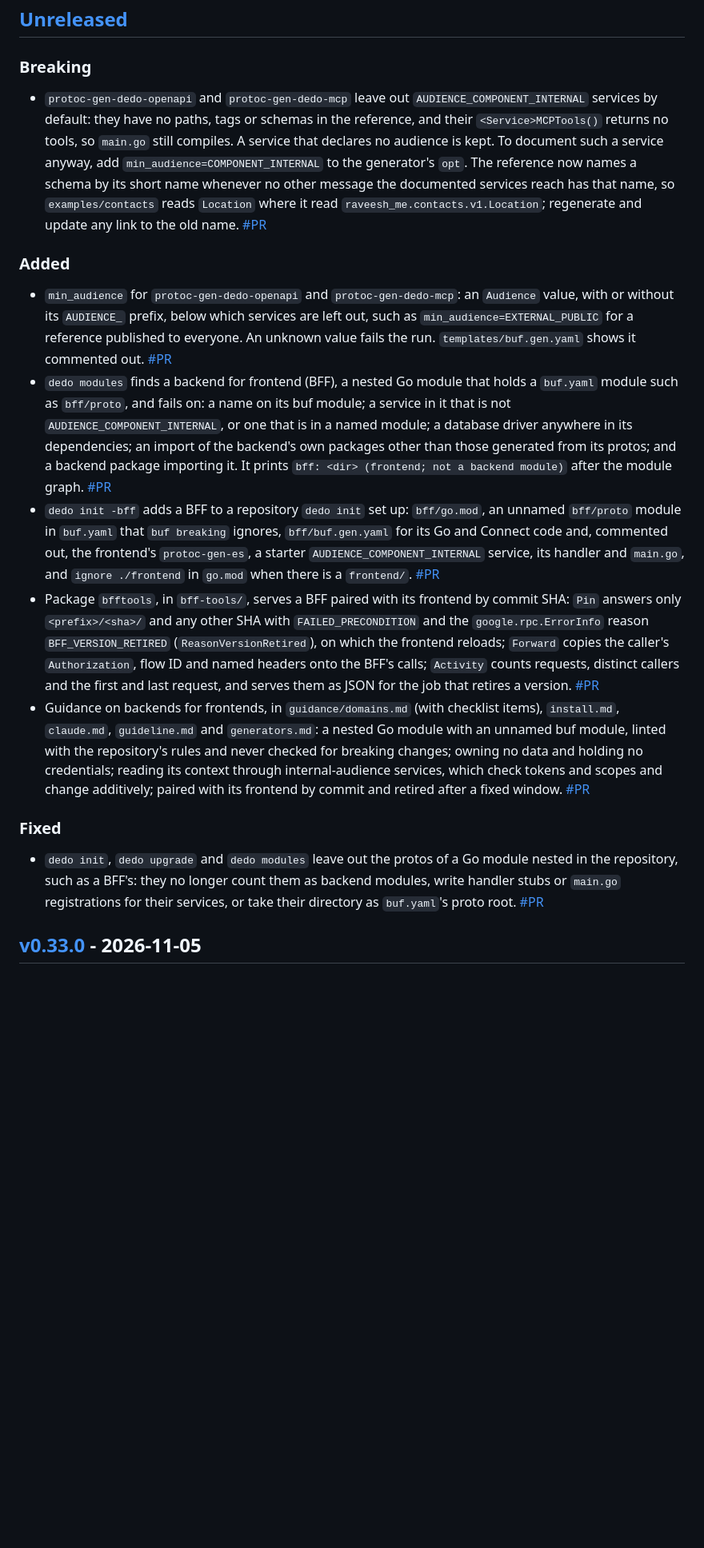
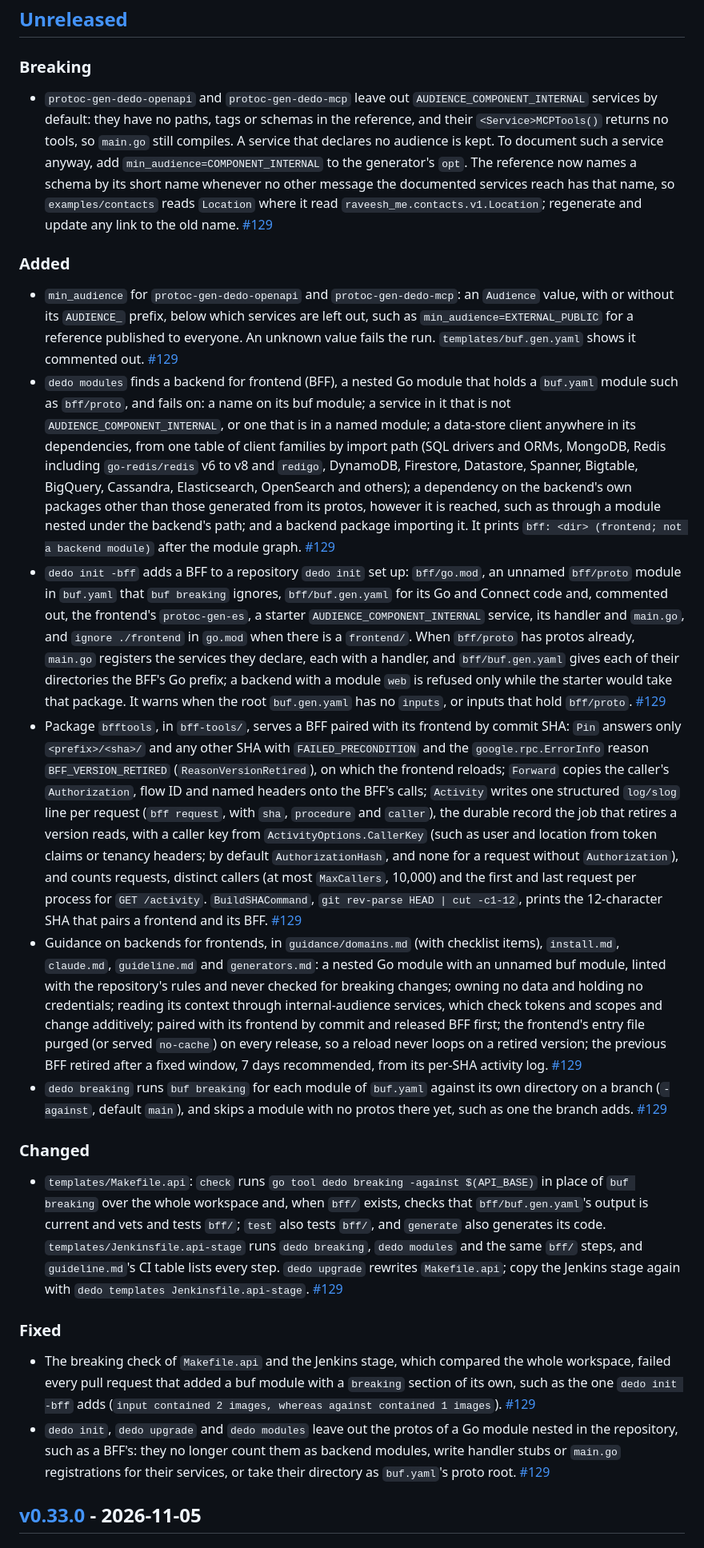
Before and after one commit to raveesh-me/dedo, a Markdown page: changelog/changelog.md, the part around the change. Shown at 80% size. GitHub-like rendering; blank space fills up the shorter version.

Commit message:
docs: changelog for bfftools, dedo breaking, CI templates and BFF checks
Unreleased entries now link #129 and cover the bff-tools package,
Activity's log line and CallerKey, BuildSHACommand, the data-store
table and transitive backend check, init -bff with existing protos and
the inputs warning, dedo breaking, the CI template changes, the fixed
breaking check and the release guidance.

Co-Authored-By: Claude Opus 5.5 <noreply@anthropic.com>
Claude-Session: https://claude.ai/code/session_013NKd2PMJLVaohNCetPoP2T

```diff
--- a/changelog/changelog.md
+++ b/changelog/changelog.md
@@ -10,19 +10,25 @@ Version bumps, dependency updates and changes to benchmarks or examples alone ar
 
 ### Breaking
 
-- `protoc-gen-dedo-openapi` and `protoc-gen-dedo-mcp` leave out `AUDIENCE_COMPONENT_INTERNAL` services by default: they have no paths, tags or schemas in the reference, and their `<Service>MCPTools()` returns no tools, so `main.go` still compiles. A service that declares no audience is kept. To document such a service anyway, add `min_audience=COMPONENT_INTERNAL` to the generator's `opt`. The reference now names a schema by its short name whenever no other message the documented services reach has that name, so `examples/contacts` reads `Location` where it read `raveesh_me.contacts.v1.Location`; regenerate and update any link to the old name. [#PR](https://github.com/raveesh-me/dedo/pull/PR)
+- `protoc-gen-dedo-openapi` and `protoc-gen-dedo-mcp` leave out `AUDIENCE_COMPONENT_INTERNAL` services by default: they have no paths, tags or schemas in the reference, and their `<Service>MCPTools()` returns no tools, so `main.go` still compiles. A service that declares no audience is kept. To document such a service anyway, add `min_audience=COMPONENT_INTERNAL` to the generator's `opt`. The reference now names a schema by its short name whenever no other message the documented services reach has that name, so `examples/contacts` reads `Location` where it read `raveesh_me.contacts.v1.Location`; regenerate and update any link to the old name. [#129](https://github.com/raveesh-me/dedo/pull/129)
 
 ### Added
 
-- `min_audience` for `protoc-gen-dedo-openapi` and `protoc-gen-dedo-mcp`: an `Audience` value, with or without its `AUDIENCE_` prefix, below which services are left out, such as `min_audience=EXTERNAL_PUBLIC` for a reference published to everyone. An unknown value fails the run. `templates/buf.gen.yaml` shows it commented out. [#PR](https://github.com/raveesh-me/dedo/pull/PR)
-- `dedo modules` finds a backend for frontend (BFF), a nested Go module that holds a `buf.yaml` module such as `bff/proto`, and fails on: a name on its buf module; a service in it that is not `AUDIENCE_COMPONENT_INTERNAL`, or one that is in a named module; a database driver anywhere in its dependencies; an import of the backend's own packages other than those generated from its protos; and a backend package importing it. It prints `bff: <dir> (frontend; not a backend module)` after the module graph. [#PR](https://github.com/raveesh-me/dedo/pull/PR)
-- `dedo init -bff` adds a BFF to a repository `dedo init` set up: `bff/go.mod`, an unnamed `bff/proto` module in `buf.yaml` that `buf breaking` ignores, `bff/buf.gen.yaml` for its Go and Connect code and, commented out, the frontend's `protoc-gen-es`, a starter `AUDIENCE_COMPONENT_INTERNAL` service, its handler and `main.go`, and `ignore ./frontend` in `go.mod` when there is a `frontend/`. [#PR](https://github.com/raveesh-me/dedo/pull/PR)
-- Package `bfftools`, in `bff-tools/`, serves a BFF paired with its frontend by commit SHA: `Pin` answers only `<prefix>/<sha>/` and any other SHA with `FAILED_PRECONDITION` and the `google.rpc.ErrorInfo` reason `BFF_VERSION_RETIRED` (`ReasonVersionRetired`), on which the frontend reloads; `Forward` copies the caller's `Authorization`, flow ID and named headers onto the BFF's calls; `Activity` counts requests, distinct callers and the first and last request, and serves them as JSON for the job that retires a version. [#PR](https://github.com/raveesh-me/dedo/pull/PR)
-- Guidance on backends for frontends, in `guidance/domains.md` (with checklist items), `install.md`, `claude.md`, `guideline.md` and `generators.md`: a nested Go module with an unnamed buf module, linted with the repository's rules and never checked for breaking changes; owning no data and holding no credentials; reading its context through internal-audience services, which check tokens and scopes and change additively; paired with its frontend by commit and retired after a fixed window. [#PR](https://github.com/raveesh-me/dedo/pull/PR)
+- `min_audience` for `protoc-gen-dedo-openapi` and `protoc-gen-dedo-mcp`: an `Audience` value, with or without its `AUDIENCE_` prefix, below which services are left out, such as `min_audience=EXTERNAL_PUBLIC` for a reference published to everyone. An unknown value fails the run. `templates/buf.gen.yaml` shows it commented out. [#129](https://github.com/raveesh-me/dedo/pull/129)
+- `dedo modules` finds a backend for frontend (BFF), a nested Go module that holds a `buf.yaml` module such as `bff/proto`, and fails on: a name on its buf module; a service in it that is not `AUDIENCE_COMPONENT_INTERNAL`, or one that is in a named module; a data-store client anywhere in its dependencies, from one table of client families by import path (SQL drivers and ORMs, MongoDB, Redis including `go-redis/redis` v6 to v8 and `redigo`, DynamoDB, Firestore, Datastore, Spanner, Bigtable, BigQuery, Cassandra, Elasticsearch, OpenSearch and others); a dependency on the backend's own packages other than those generated from its protos, however it is reached, such as through a module nested under the backend's path; and a backend package importing it. It prints `bff: <dir> (frontend; not a backend module)` after the module graph. [#129](https://github.com/raveesh-me/dedo/pull/129)
+- `dedo init -bff` adds a BFF to a repository `dedo init` set up: `bff/go.mod`, an unnamed `bff/proto` module in `buf.yaml` that `buf breaking` ignores, `bff/buf.gen.yaml` for its Go and Connect code and, commented out, the frontend's `protoc-gen-es`, a starter `AUDIENCE_COMPONENT_INTERNAL` service, its handler and `main.go`, and `ignore ./frontend` in `go.mod` when there is a `frontend/`. When `bff/proto` has protos already, `main.go` registers the services they declare, each with a handler, and `bff/buf.gen.yaml` gives each of their directories the BFF's Go prefix; a backend with a module `web` is refused only while the starter would take that package. It warns when the root `buf.gen.yaml` has no `inputs`, or inputs that hold `bff/proto`. [#129](https://github.com/raveesh-me/dedo/pull/129)
+- Package `bfftools`, in `bff-tools/`, serves a BFF paired with its frontend by commit SHA: `Pin` answers only `<prefix>/<sha>/` and any other SHA with `FAILED_PRECONDITION` and the `google.rpc.ErrorInfo` reason `BFF_VERSION_RETIRED` (`ReasonVersionRetired`), on which the frontend reloads; `Forward` copies the caller's `Authorization`, flow ID and named headers onto the BFF's calls; `Activity` writes one structured `log/slog` line per request (`bff request`, with `sha`, `procedure` and `caller`), the durable record the job that retires a version reads, with a caller key from `ActivityOptions.CallerKey` (such as user and location from token claims or tenancy headers; by default `AuthorizationHash`, and none for a request without `Authorization`), and counts requests, distinct callers (at most `MaxCallers`, 10,000) and the first and last request per process for `GET /activity`. `BuildSHACommand`, `git rev-parse HEAD | cut -c1-12`, prints the 12-character SHA that pairs a frontend and its BFF. [#129](https://github.com/raveesh-me/dedo/pull/129)
+- Guidance on backends for frontends, in `guidance/domains.md` (with checklist items), `install.md`, `claude.md`, `guideline.md` and `generators.md`: a nested Go module with an unnamed buf module, linted with the repository's rules and never checked for breaking changes; owning no data and holding no credentials; reading its context through internal-audience services, which check tokens and scopes and change additively; paired with its frontend by commit and released BFF first; the frontend's entry file purged (or served `no-cache`) on every release, so a reload never loops on a retired version; the previous BFF retired after a fixed window, 7 days recommended, from its per-SHA activity log. [#129](https://github.com/raveesh-me/dedo/pull/129)
+- `dedo breaking` runs `buf breaking` for each module of `buf.yaml` against its own directory on a branch (`-against`, default `main`), and skips a module with no protos there yet, such as one the branch adds. [#129](https://github.com/raveesh-me/dedo/pull/129)
+
+### Changed
+
+- `templates/Makefile.api`: `check` runs `go tool dedo breaking -against $(API_BASE)` in place of `buf breaking` over the whole workspace and, when `bff/` exists, checks that `bff/buf.gen.yaml`'s output is current and vets and tests `bff/`; `test` also tests `bff/`, and `generate` also generates its code. `templates/Jenkinsfile.api-stage` runs `dedo breaking`, `dedo modules` and the same `bff/` steps, and `guideline.md`'s CI table lists every step. `dedo upgrade` rewrites `Makefile.api`; copy the Jenkins stage again with `dedo templates Jenkinsfile.api-stage`. [#129](https://github.com/raveesh-me/dedo/pull/129)
 
 ### Fixed
 
-- `dedo init`, `dedo upgrade` and `dedo modules` leave out the protos of a Go module nested in the repository, such as a BFF's: they no longer count them as backend modules, write handler stubs or `main.go` registrations for their services, or take their directory as `buf.yaml`'s proto root. [#PR](https://github.com/raveesh-me/dedo/pull/PR)
+- The breaking check of `Makefile.api` and the Jenkins stage, which compared the whole workspace, failed every pull request that added a buf module with a `breaking` section of its own, such as the one `dedo init -bff` adds (`input contained 2 images, whereas against contained 1 images`). [#129](https://github.com/raveesh-me/dedo/pull/129)
+- `dedo init`, `dedo upgrade` and `dedo modules` leave out the protos of a Go module nested in the repository, such as a BFF's: they no longer count them as backend modules, write handler stubs or `main.go` registrations for their services, or take their directory as `buf.yaml`'s proto root. [#129](https://github.com/raveesh-me/dedo/pull/129)
 
 ## [v0.33.0] - 2026-11-05
 
```
